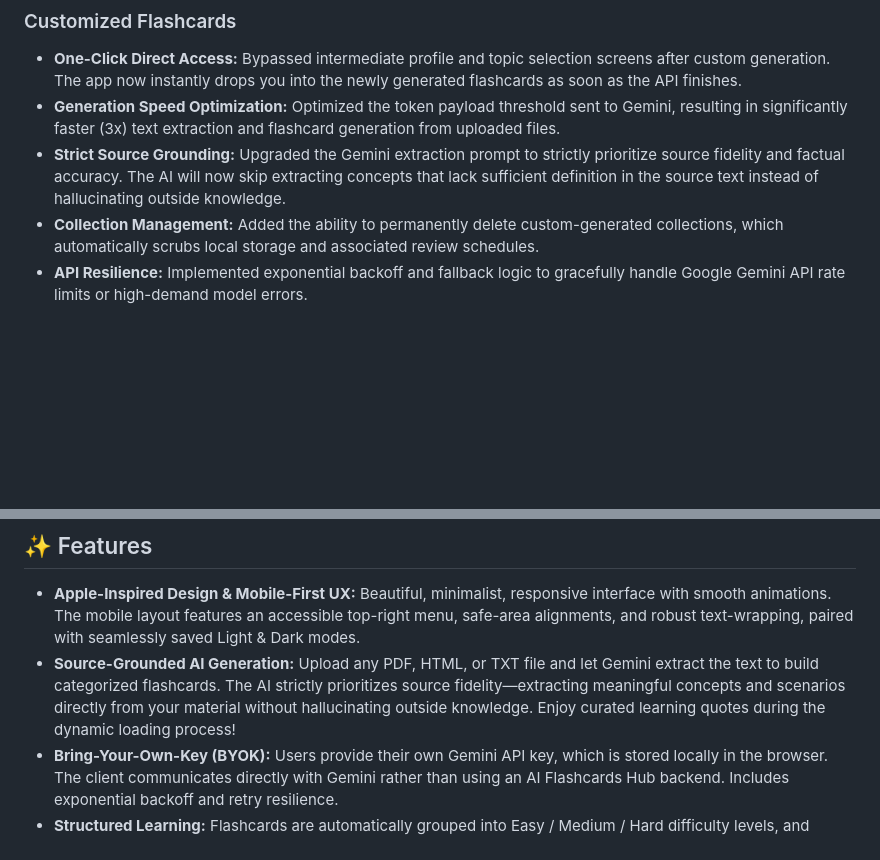
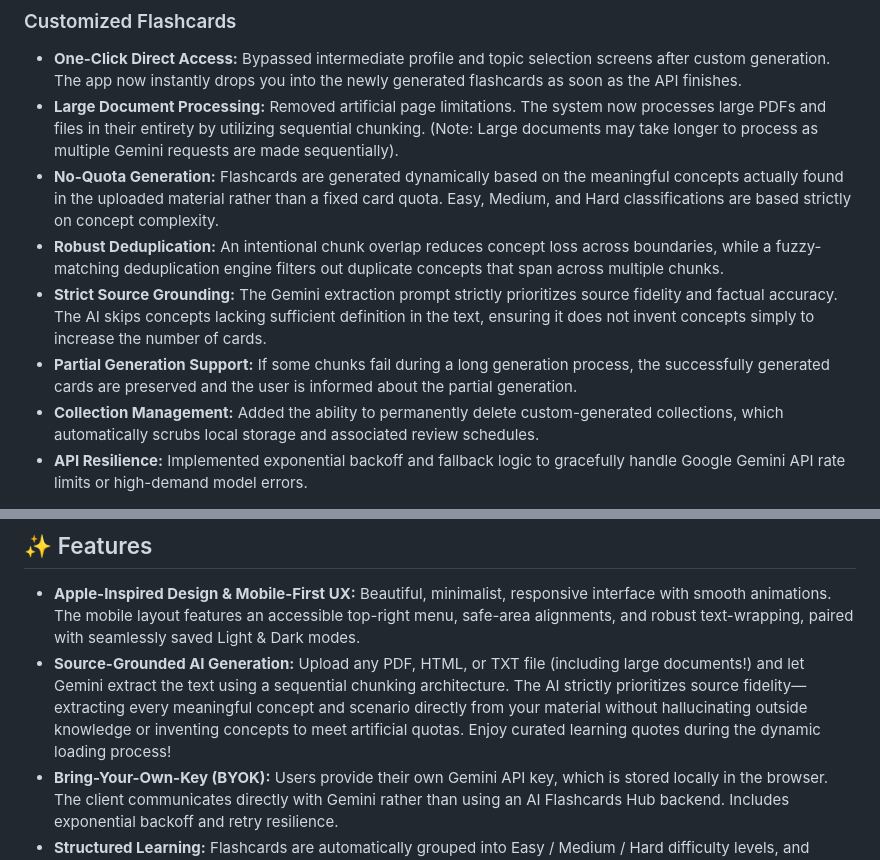
Before and after one commit to vedp9/ai-flashcards-hub, a Markdown page: README.md, 2 parts joined by grey strips. GitHub-like rendering; blank space fills up the shorter version.

Commit message:
Docs: Update README with large document batched generation pipeline details

```diff
--- a/README.md
+++ b/README.md
@@ -27,8 +27,11 @@
 
 ### Customized Flashcards
 - **One-Click Direct Access:** Bypassed intermediate profile and topic selection screens after custom generation. The app now instantly drops you into the newly generated flashcards as soon as the API finishes.
-- **Generation Speed Optimization:** Optimized the token payload threshold sent to Gemini, resulting in significantly faster (3x) text extraction and flashcard generation from uploaded files.
-- **Strict Source Grounding:** Upgraded the Gemini extraction prompt to strictly prioritize source fidelity and factual accuracy. The AI will now skip extracting concepts that lack sufficient definition in the source text instead of hallucinating outside knowledge.
+- **Large Document Processing:** Removed artificial page limitations. The system now processes large PDFs and files in their entirety by utilizing sequential chunking. (Note: Large documents may take longer to process as multiple Gemini requests are made sequentially).
+- **No-Quota Generation:** Flashcards are generated dynamically based on the meaningful concepts actually found in the uploaded material rather than a fixed card quota. Easy, Medium, and Hard classifications are based strictly on concept complexity.
+- **Robust Deduplication:** An intentional chunk overlap reduces concept loss across boundaries, while a fuzzy-matching deduplication engine filters out duplicate concepts that span across multiple chunks.
+- **Strict Source Grounding:** The Gemini extraction prompt strictly prioritizes source fidelity and factual accuracy. The AI skips concepts lacking sufficient definition in the text, ensuring it does not invent concepts simply to increase the number of cards.
+- **Partial Generation Support:** If some chunks fail during a long generation process, the successfully generated cards are preserved and the user is informed about the partial generation.
 - **Collection Management:** Added the ability to permanently delete custom-generated collections, which automatically scrubs local storage and associated review schedules.
 - **API Resilience:** Implemented exponential backoff and fallback logic to gracefully handle Google Gemini API rate limits or high-demand model errors.
 
@@ -41,7 +44,7 @@
 ## ✨ Features
 
 - **Apple-Inspired Design & Mobile-First UX:** Beautiful, minimalist, responsive interface with smooth animations. The mobile layout features an accessible top-right menu, safe-area alignments, and robust text-wrapping, paired with seamlessly saved Light & Dark modes.
-- **Source-Grounded AI Generation:** Upload any PDF, HTML, or TXT file and let Gemini extract the text to build categorized flashcards. The AI strictly prioritizes source fidelity—extracting meaningful concepts and scenarios directly from your material without hallucinating outside knowledge. Enjoy curated learning quotes during the dynamic loading process!
+- **Source-Grounded AI Generation:** Upload any PDF, HTML, or TXT file (including large documents!) and let Gemini extract the text using a sequential chunking architecture. The AI strictly prioritizes source fidelity—extracting every meaningful concept and scenario directly from your material without hallucinating outside knowledge or inventing concepts to meet artificial quotas. Enjoy curated learning quotes during the dynamic loading process!
 - **Bring-Your-Own-Key (BYOK):** Users provide their own Gemini API key, which is stored locally in the browser. The client communicates directly with Gemini rather than using an AI Flashcards Hub backend. Includes exponential backoff and retry resilience.
 - **Structured Learning:** Flashcards are automatically grouped into Easy / Medium / Hard difficulty levels, and organized by inferred Topics and Subtopics.
 - **Local Library & Profile:** All custom flashcard collections (metadata and extracted text) are stored entirely locally on your device via `localStorage`. The original uploaded binary files are *not* permanently saved. You can permanently delete custom collections at any time to scrub your local data.
```
